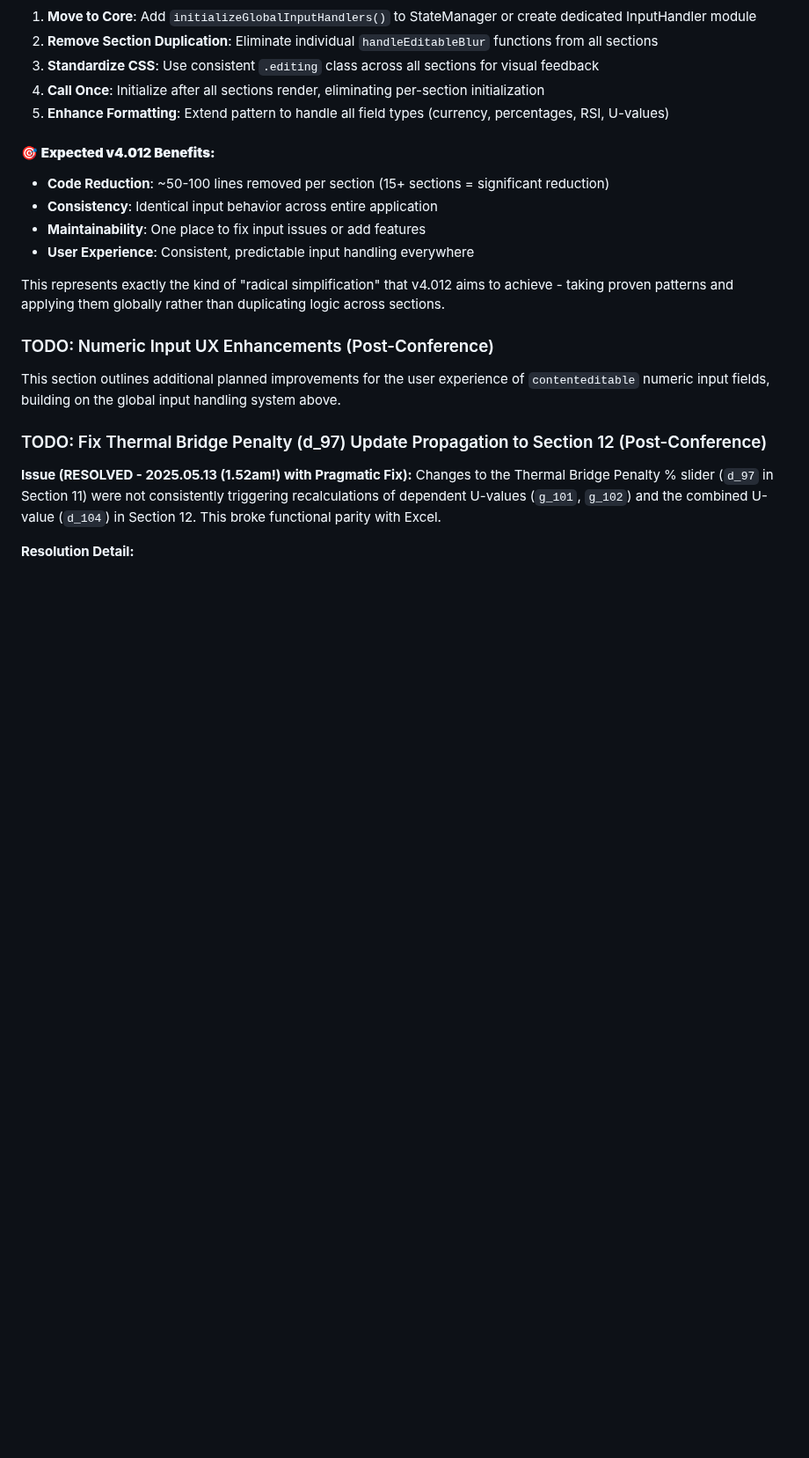
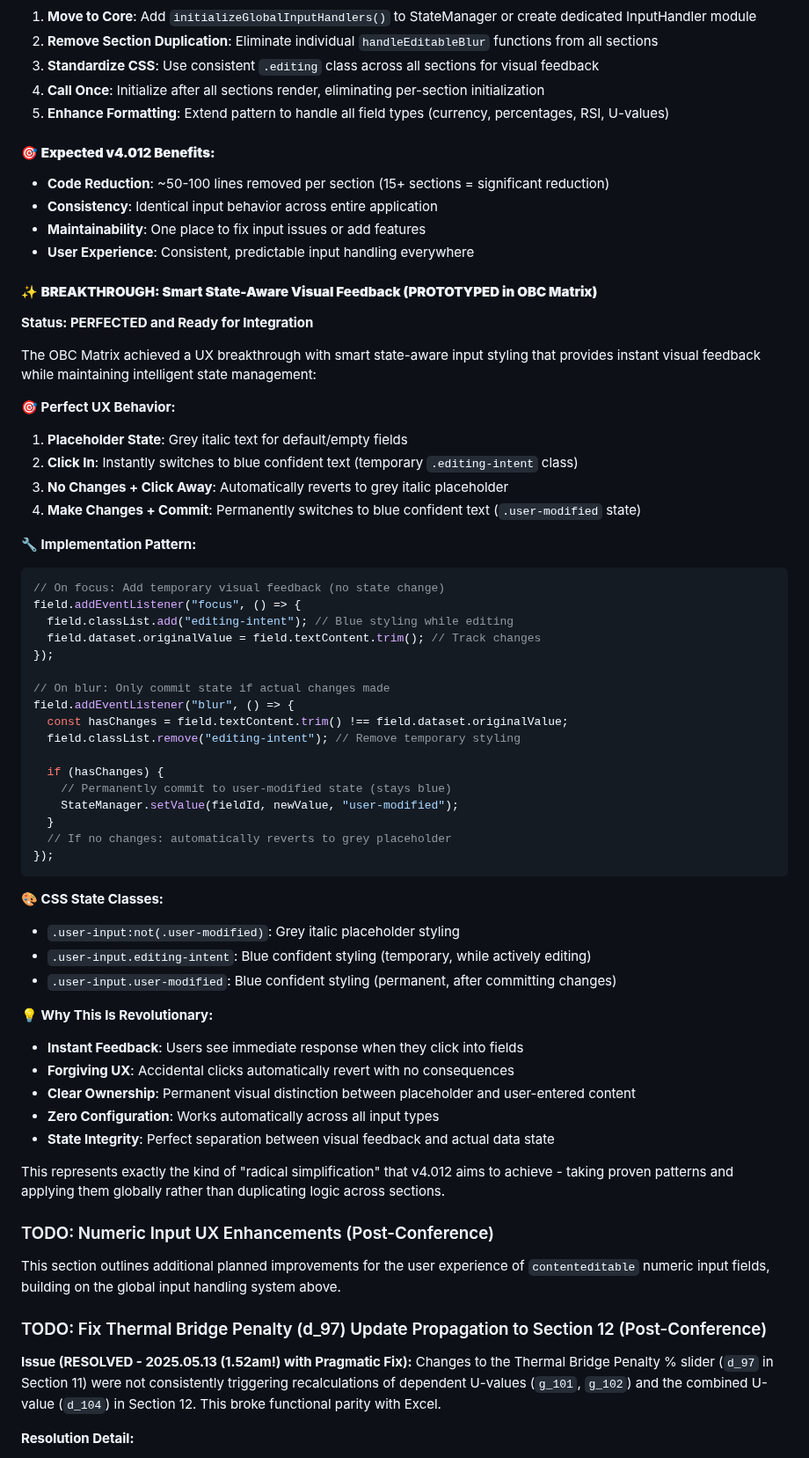
Before and after one commit to arossti/OBJECTIVE, a Markdown page: README.md, the part around the change. Shown at 88% size. Drawn GitHub-style; blank space fills up the shorter version.

````diff
--- a/README.md
+++ b/README.md
@@ -1539,6 +1539,51 @@ function handleFieldBlur(event) {
 - **Maintainability**: One place to fix input issues or add features
 - **User Experience**: Consistent, predictable input handling everywhere
 
+#### ✨ **BREAKTHROUGH: Smart State-Aware Visual Feedback (PROTOTYPED in OBC Matrix)**
+
+**Status: PERFECTED and Ready for Integration**
+
+The OBC Matrix achieved a UX breakthrough with smart state-aware input styling that provides instant visual feedback while maintaining intelligent state management:
+
+**🎯 Perfect UX Behavior:**
+1. **Placeholder State**: Grey italic text for default/empty fields
+2. **Click In**: Instantly switches to blue confident text (temporary `.editing-intent` class)
+3. **No Changes + Click Away**: Automatically reverts to grey italic placeholder
+4. **Make Changes + Commit**: Permanently switches to blue confident text (`.user-modified` state)
+
+**🔧 Implementation Pattern:**
+```javascript
+// On focus: Add temporary visual feedback (no state change)
+field.addEventListener("focus", () => {
+  field.classList.add("editing-intent"); // Blue styling while editing
+  field.dataset.originalValue = field.textContent.trim(); // Track changes
+});
+
+// On blur: Only commit state if actual changes made
+field.addEventListener("blur", () => {
+  const hasChanges = field.textContent.trim() !== field.dataset.originalValue;
+  field.classList.remove("editing-intent"); // Remove temporary styling
+
+  if (hasChanges) {
+    // Permanently commit to user-modified state (stays blue)
+    StateManager.setValue(fieldId, newValue, "user-modified");
+  }
+  // If no changes: automatically reverts to grey placeholder
+});
+```
+
+**🎨 CSS State Classes:**
+- `.user-input:not(.user-modified)`: Grey italic placeholder styling
+- `.user-input.editing-intent`: Blue confident styling (temporary, while actively editing)
+- `.user-input.user-modified`: Blue confident styling (permanent, after committing changes)
+
+**💡 Why This Is Revolutionary:**
+- **Instant Feedback**: Users see immediate response when they click into fields
+- **Forgiving UX**: Accidental clicks automatically revert with no consequences
+- **Clear Ownership**: Permanent visual distinction between placeholder and user-entered content
+- **Zero Configuration**: Works automatically across all input types
+- **State Integrity**: Perfect separation between visual feedback and actual data state
+
 This represents exactly the kind of "radical simplification" that v4.012 aims to achieve - taking proven patterns and applying them globally rather than duplicating logic across sections.
 
 ### TODO: Numeric Input UX Enhancements (Post-Conference)
````
Also changed, not shown: OBJECTIVE-2025.05.30.8h23/documentation/4012-Refactoring-Plan.md (+67 -1 lines).
